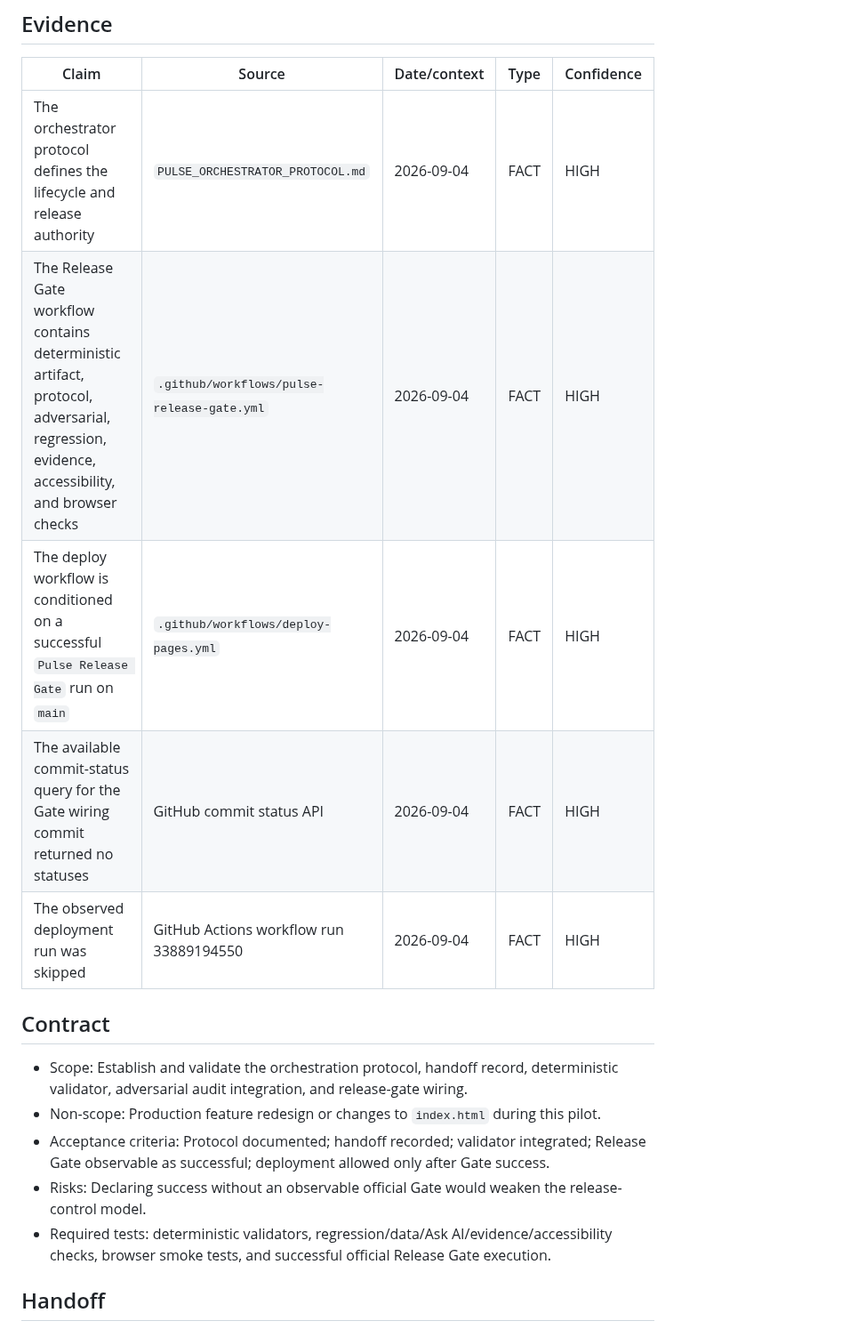
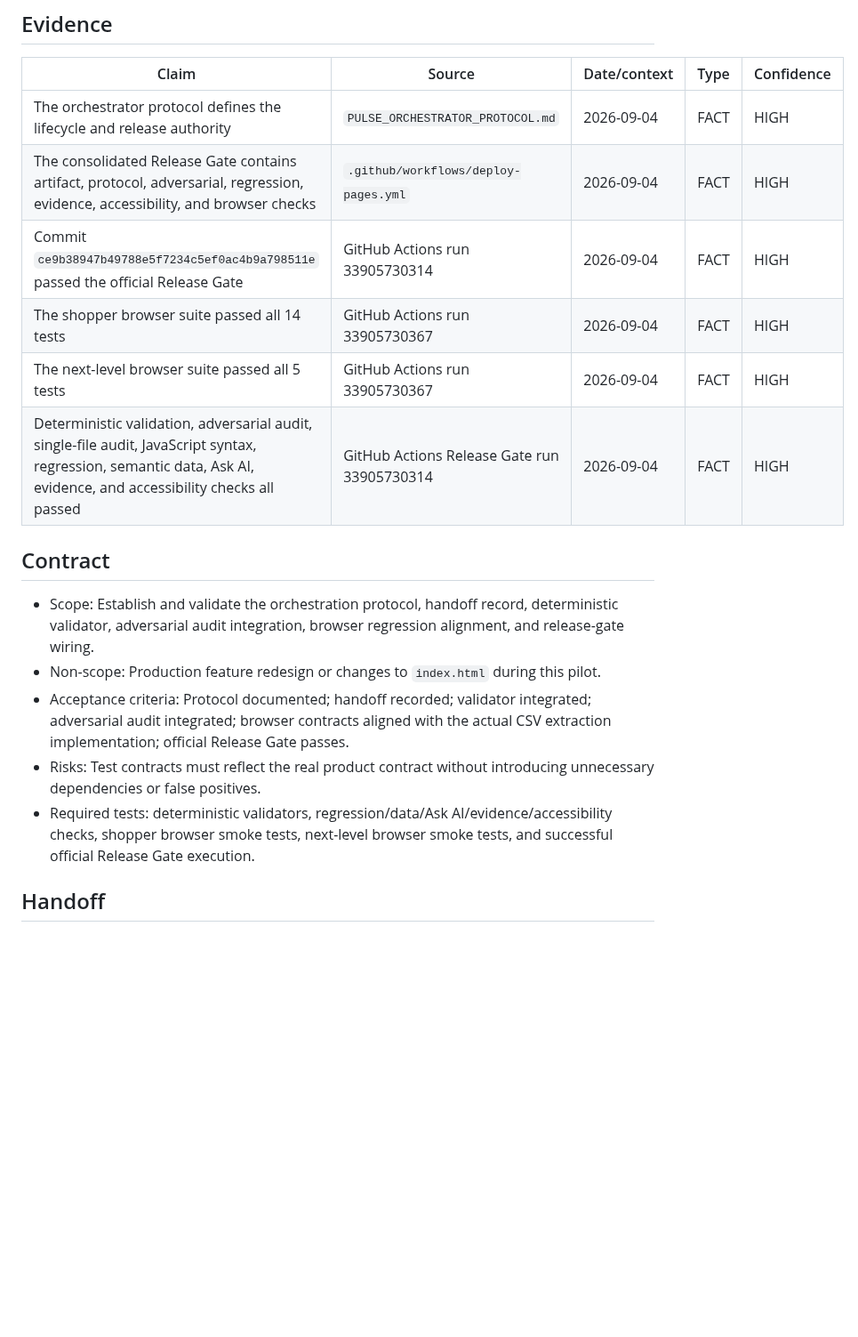
Before and after one commit to PauloRafaeldeMouraPaes/shopplosion-pulse, a Markdown page: docs/PULSE_AGENT_HANDOFF.md, the part around one of its changes. Shown at 89% size. GitHub-like rendering; blank space fills up the shorter version.

```diff
--- a/docs/PULSE_AGENT_HANDOFF.md
+++ b/docs/PULSE_AGENT_HANDOFF.md
@@ -16,18 +16,19 @@
 | Claim | Source | Date/context | Type | Confidence |
 |---|---|---|---|---|
 | The orchestrator protocol defines the lifecycle and release authority | `PULSE_ORCHESTRATOR_PROTOCOL.md` | 2026-09-04 | FACT | HIGH |
-| The Release Gate workflow contains deterministic artifact, protocol, adversarial, regression, evidence, accessibility, and browser checks | `.github/workflows/pulse-release-gate.yml` | 2026-09-04 | FACT | HIGH |
-| The deploy workflow is conditioned on a successful `Pulse Release Gate` run on `main` | `.github/workflows/deploy-pages.yml` | 2026-09-04 | FACT | HIGH |
-| The available commit-status query for the Gate wiring commit returned no statuses | GitHub commit status API | 2026-09-04 | FACT | HIGH |
-| The observed deployment run was skipped | GitHub Actions workflow run 33889194550 | 2026-09-04 | FACT | HIGH |
+| The consolidated Release Gate contains artifact, protocol, adversarial, regression, evidence, accessibility, and browser checks | `.github/workflows/deploy-pages.yml` | 2026-09-04 | FACT | HIGH |
+| Commit `ce9b38947b49788e5f7234c5ef0ac4b9a798511e` passed the official Release Gate | GitHub Actions run 33905730314 | 2026-09-04 | FACT | HIGH |
+| The shopper browser suite passed all 14 tests | GitHub Actions run 33905730367 | 2026-09-04 | FACT | HIGH |
+| The next-level browser suite passed all 5 tests | GitHub Actions run 33905730367 | 2026-09-04 | FACT | HIGH |
+| Deterministic validation, adversarial audit, single-file audit, JavaScript syntax, regression, semantic data, Ask AI, evidence, and accessibility checks all passed | GitHub Actions Release Gate run 33905730314 | 2026-09-04 | FACT | HIGH |
 
 ## Contract
 
-- Scope: Establish and validate the orchestration protocol, handoff record, deterministic validator, adversarial audit integration, and release-gate wiring.
+- Scope: Establish and validate the orchestration protocol, handoff record, deterministic validator, adversarial audit integration, browser regression alignment, and release-gate wiring.
 - Non-scope: Production feature redesign or changes to `index.html` during this pilot.
-- Acceptance criteria: Protocol documented; handoff recorded; validator integrated; Release Gate observable as successful; deployment allowed only after Gate success.
-- Risks: Declaring success without an observable official Gate would weaken the release-control model.
-- Required tests: deterministic validators, regression/data/Ask AI/evidence/accessibility checks, browser smoke tests, and successful official Release Gate execution.
+- Acceptance criteria: Protocol documented; handoff recorded; validator integrated; adversarial audit integrated; browser contracts aligned with the actual CSV extraction implementation; official Release Gate passes.
+- Risks: Test contracts must reflect the real product contract without introducing unnecessary dependencies or false positives.
+- Required tests: deterministic validators, regression/data/Ask AI/evidence/accessibility checks, shopper browser smoke tests, next-level browser smoke tests, and successful official Release Gate execution.
 
 ## Handoff
 
```
Also changed, not shown: other parts of docs/PULSE_AGENT_HANDOFF.md (+22 -16 lines).
